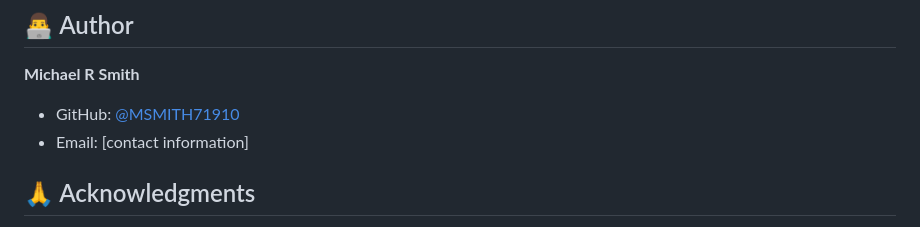
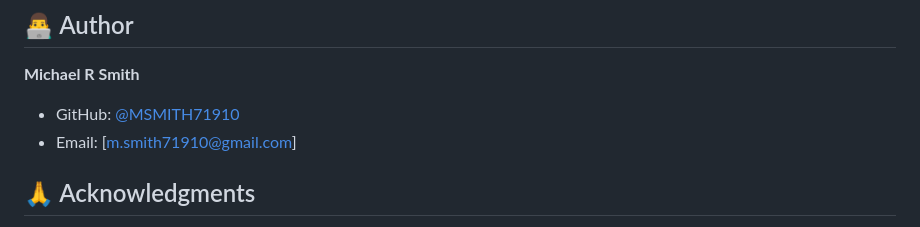
Before and after one commit to MSMITH71910/constructpro_manager, a Markdown page: README.md, the part around the change. GitHub-like rendering.

Commit message:
Update author's email in README

```diff
--- a/README.md
+++ b/README.md
@@ -201,7 +201,7 @@ This project is proprietary software developed by Michael R Smith. All rights re
 
 **Michael R Smith**
 - GitHub: [@MSMITH71910](https://github.com/MSMITH71910)
-- Email: [contact information]
+- Email: [m.smith71910@gmail.com]
 
 ## 🙏 Acknowledgments
 
```
